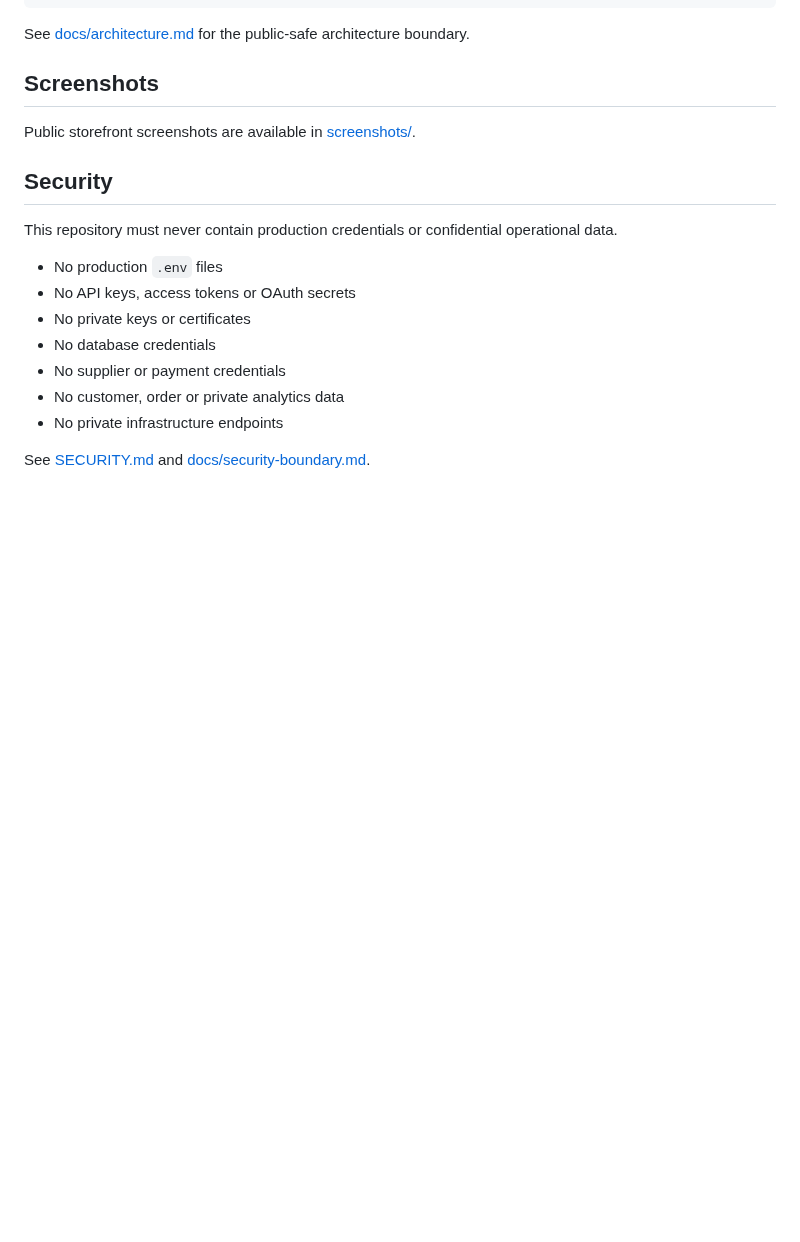
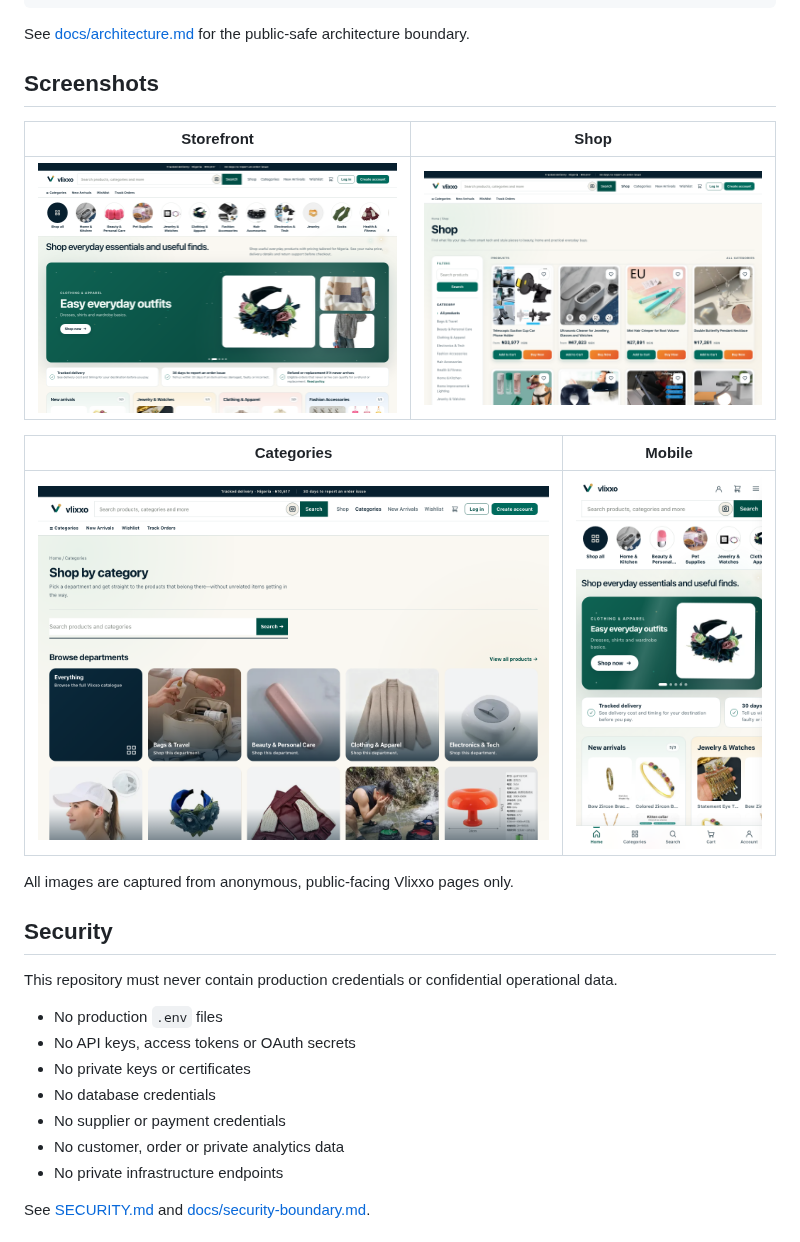
Before and after one commit to Itsjaywealth/vlixxo.com, a Markdown page: README.md, the part around the change. Drawn GitHub-style; pictures changed too: screenshots/mobile-home.png; blank space fills up the shorter version.

Commit message:
Complete Vlixxo public repository hardening

```diff
--- a/README.md
+++ b/README.md
@@ -60,7 +60,15 @@ See [docs/architecture.md](docs/architecture.md) for the public-safe architectur
 
 ## Screenshots
 
-Public storefront screenshots are available in [screenshots/](screenshots/).
+| Storefront | Shop |
+|---|---|
+| ![Vlixxo storefront](screenshots/home.png) | ![Vlixxo shop](screenshots/shop.png) |
+
+| Categories | Mobile |
+|---|---|
+| ![Vlixxo categories](screenshots/categories.png) | ![Vlixxo mobile storefront](screenshots/mobile-home.png) |
+
+All images are captured from anonymous, public-facing Vlixxo pages only.
 
 ## Security
 
```
Also changed, not shown: 1 other file.
